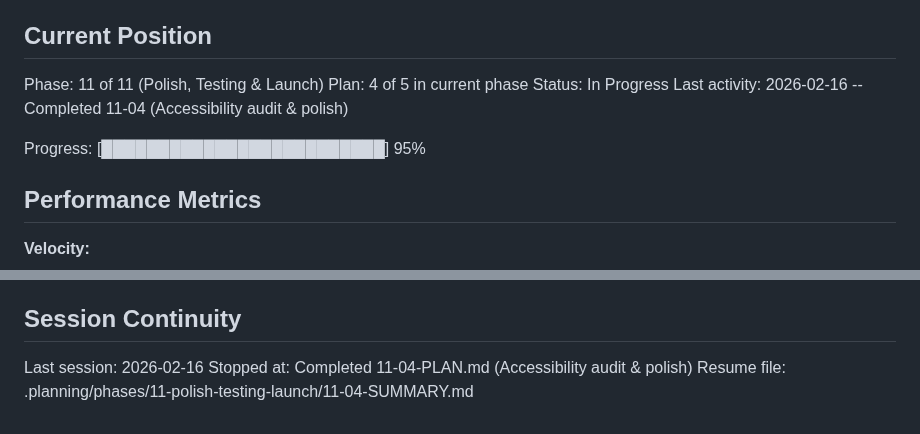
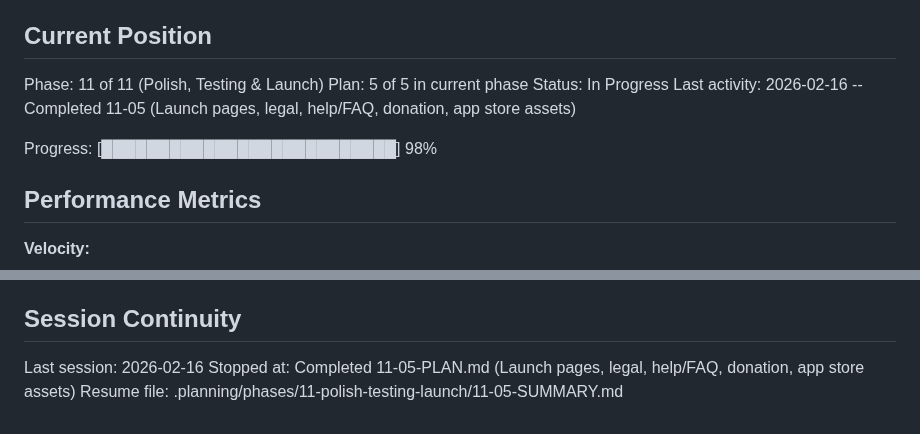
Before and after one commit to festapp-platform/festapp-rideshare, a Markdown page: .planning/STATE.md, 2 parts joined by grey strips. Rendered like a GitHub page.

Commit message:
docs(11-05): add summary and update STATE.md for launch pages completion

```diff
--- a/.planning/STATE.md
+++ b/.planning/STATE.md
@@ -10,11 +10,11 @@ See: .planning/PROJECT.md (updated 2026-02-15)
 ## Current Position
 
 Phase: 11 of 11 (Polish, Testing & Launch)
-Plan: 4 of 5 in current phase
+Plan: 5 of 5 in current phase
 Status: In Progress
-Last activity: 2026-02-16 -- Completed 11-04 (Accessibility audit & polish)
+Last activity: 2026-02-16 -- Completed 11-05 (Launch pages, legal, help/FAQ, donation, app store assets)
 
-Progress: [█████████████████████████] 95%
+Progress: [██████████████████████████] 98%
 
 ## Performance Metrics
 
@@ -252,5 +252,5 @@ Recent decisions affecting current work:
 ## Session Continuity
 
 Last session: 2026-02-16
-Stopped at: Completed 11-04-PLAN.md (Accessibility audit & polish)
-Resume file: .planning/phases/11-polish-testing-launch/11-04-SUMMARY.md
+Stopped at: Completed 11-05-PLAN.md (Launch pages, legal, help/FAQ, donation, app store assets)
+Resume file: .planning/phases/11-polish-testing-launch/11-05-SUMMARY.md
```
Also changed, not shown: 1 other file.
